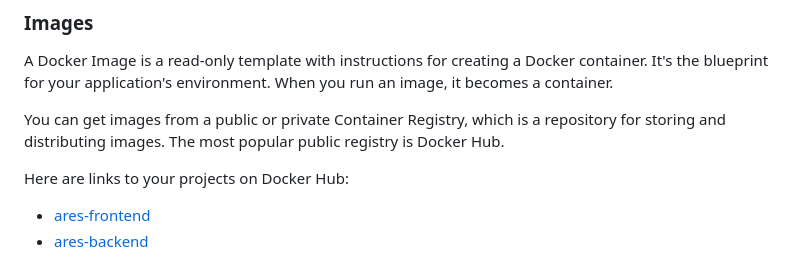
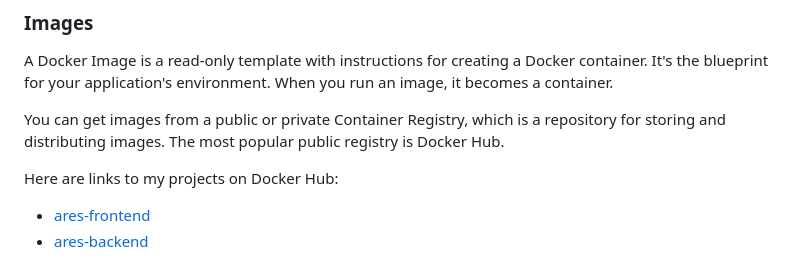
Before and after one commit to aastha231074/DevOps, a Markdown page: Docker/README.md, the part around the change. Rendered like a GitHub page.

```diff
--- a/Docker/README.md
+++ b/Docker/README.md
@@ -22,7 +22,7 @@ A Docker Image is a read-only template with instructions for creating a Docker c
 
 You can get images from a public or private Container Registry, which is a repository for storing and distributing images. The most popular public registry is Docker Hub.
 
-Here are links to your projects on Docker Hub:
+Here are links to my projects on Docker Hub:
 - [ares-frontend](https://hub.docker.com/repository/docker/ahastha1904/ares-frontend)
 - [ares-backend](https://hub.docker.com/repository/docker/ahastha1904/ares-backend)
 
```
